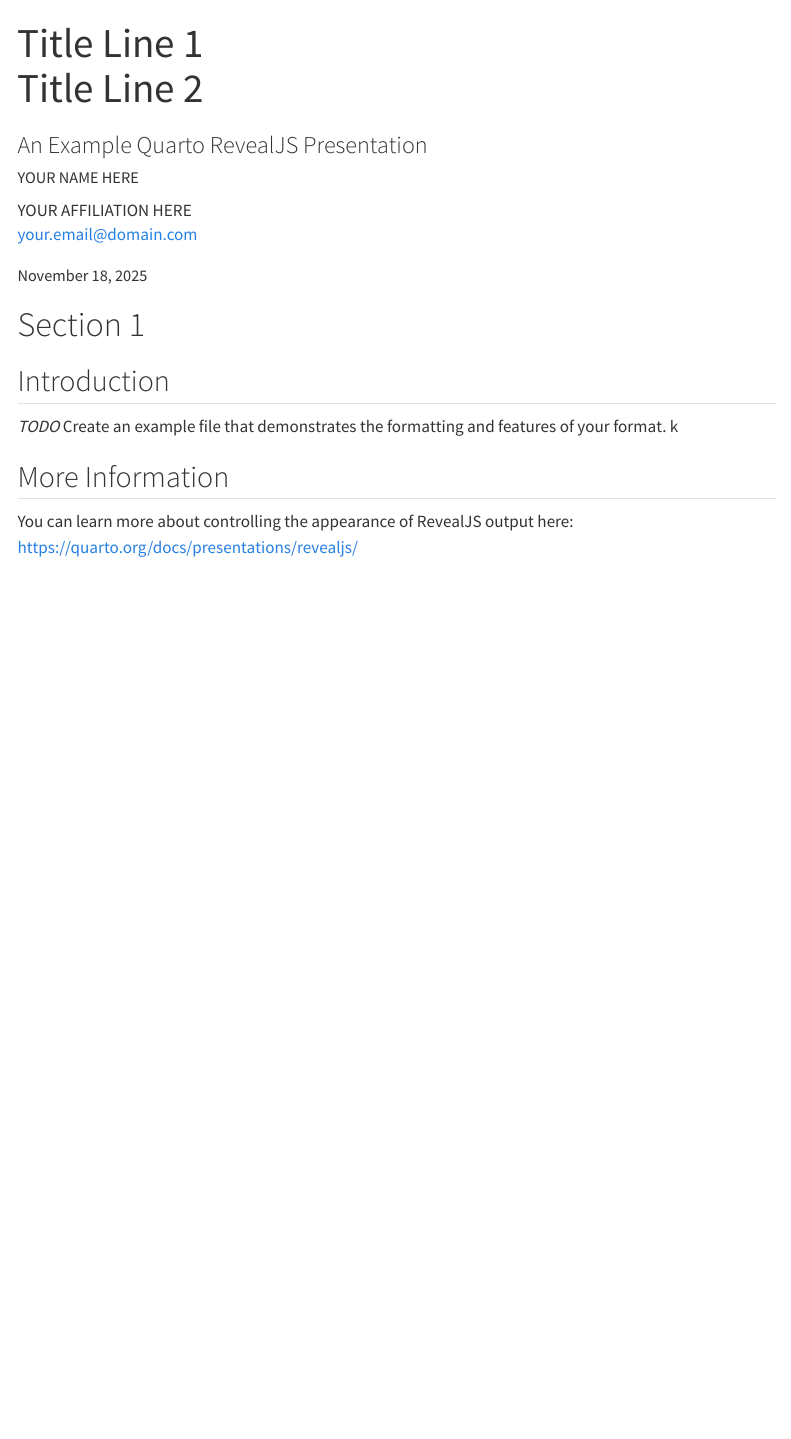
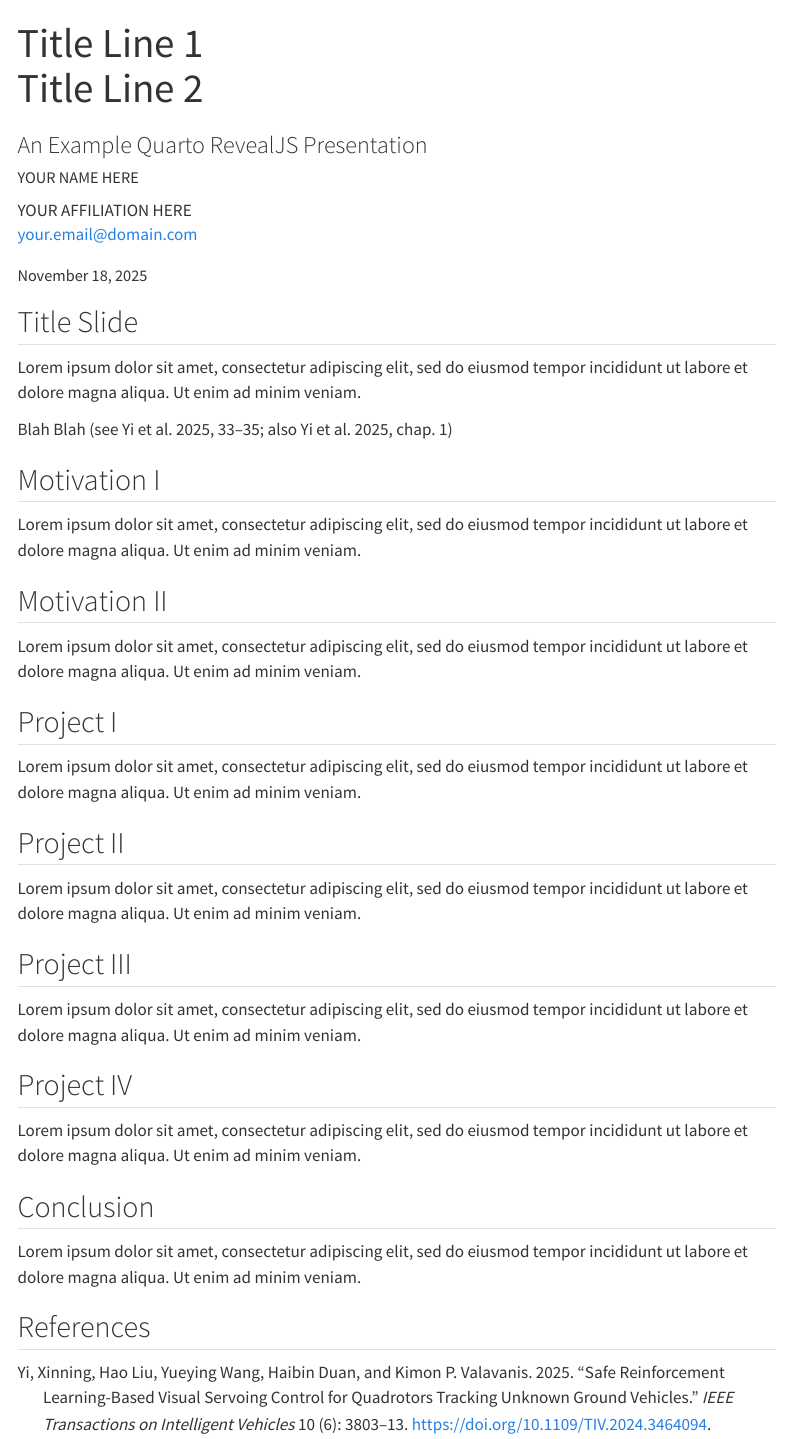
Before and after one commit to btgould/quarto-gatech, a Quarto document (template.qmd): the page in a window 1100 px wide, from its top. Rendered offline with R 4.5, knitr and Pandoc in place of Quarto, with nearby package versions; menus at the side of the page are left out.

Commit message:
first commit of new changes

```diff
--- a/template.qmd
+++ b/template.qmd
@@ -14,12 +14,30 @@ date: last-modified
 date-format: "MMMM D, YYYY"
 ---
 
-# Section 1
+## Title Slide
+Lorem ipsum dolor sit amet, consectetur adipiscing elit, sed do eiusmod tempor incididunt ut labore et dolore magna aliqua. Ut enim ad minim veniam.
 
-## Introduction
+Blah Blah [see @10684122, pp. 33-35; also @10684122, chap. 1]
 
-*TODO* Create an example file that demonstrates the formatting and features of your format. k
+## Motivation I
+Lorem ipsum dolor sit amet, consectetur adipiscing elit, sed do eiusmod tempor incididunt ut labore et dolore magna aliqua. Ut enim ad minim veniam.
 
-## More Information
+## Motivation II
+Lorem ipsum dolor sit amet, consectetur adipiscing elit, sed do eiusmod tempor incididunt ut labore et dolore magna aliqua. Ut enim ad minim veniam.
 
-You can learn more about controlling the appearance of RevealJS output here: <https://quarto.org/docs/presentations/revealjs/>
+## Project I
+Lorem ipsum dolor sit amet, consectetur adipiscing elit, sed do eiusmod tempor incididunt ut labore et dolore magna aliqua. Ut enim ad minim veniam.
+
+## Project II
+Lorem ipsum dolor sit amet, consectetur adipiscing elit, sed do eiusmod tempor incididunt ut labore et dolore magna aliqua. Ut enim ad minim veniam.
+
+## Project III
+Lorem ipsum dolor sit amet, consectetur adipiscing elit, sed do eiusmod tempor incididunt ut labore et dolore magna aliqua. Ut enim ad minim veniam.
+
+## Project IV
+Lorem ipsum dolor sit amet, consectetur adipiscing elit, sed do eiusmod tempor incididunt ut labore et dolore magna aliqua. Ut enim ad minim veniam.
+
+## Conclusion
+Lorem ipsum dolor sit amet, consectetur adipiscing elit, sed do eiusmod tempor incididunt ut labore et dolore magna aliqua. Ut enim ad minim veniam.
+
+## References
```
Also changed, not shown: references.bib (+10 -0 lines).
